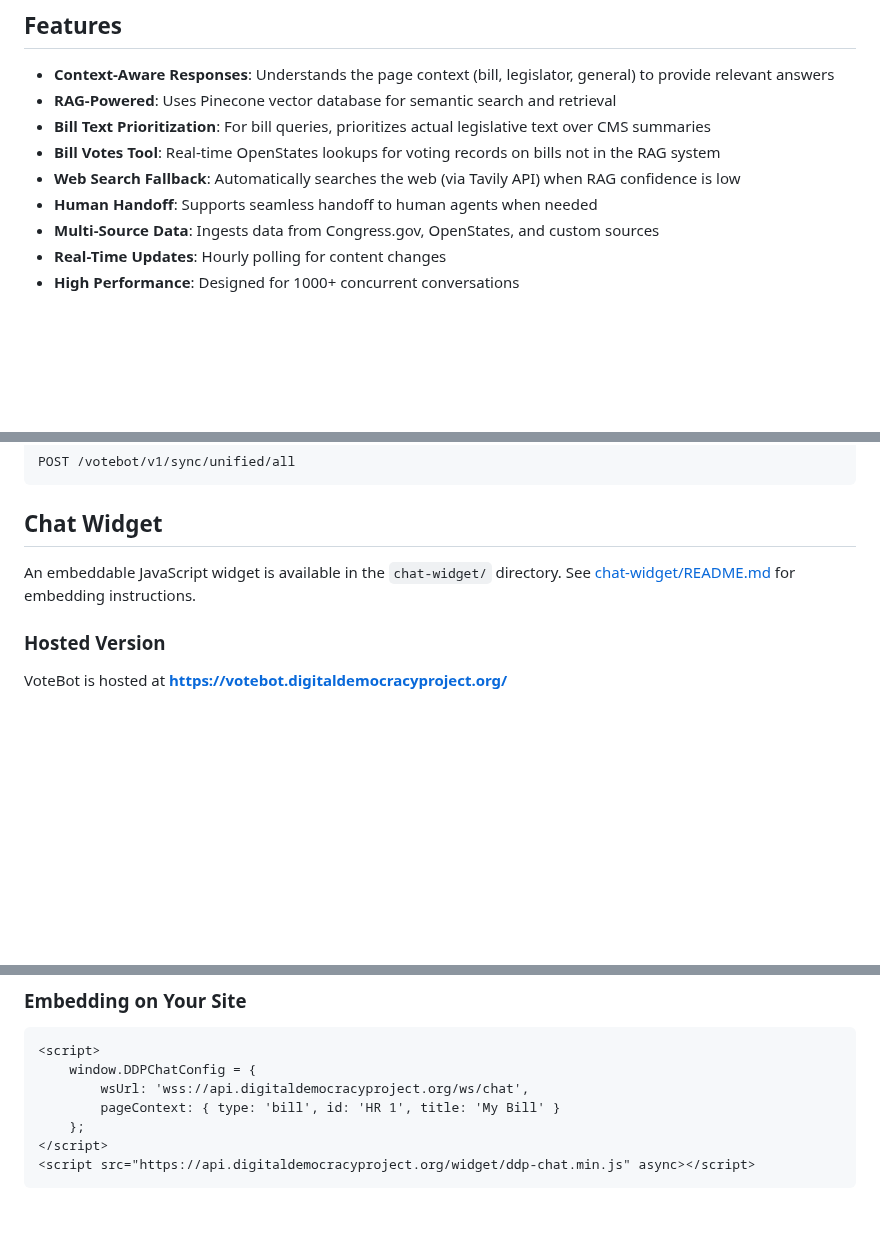
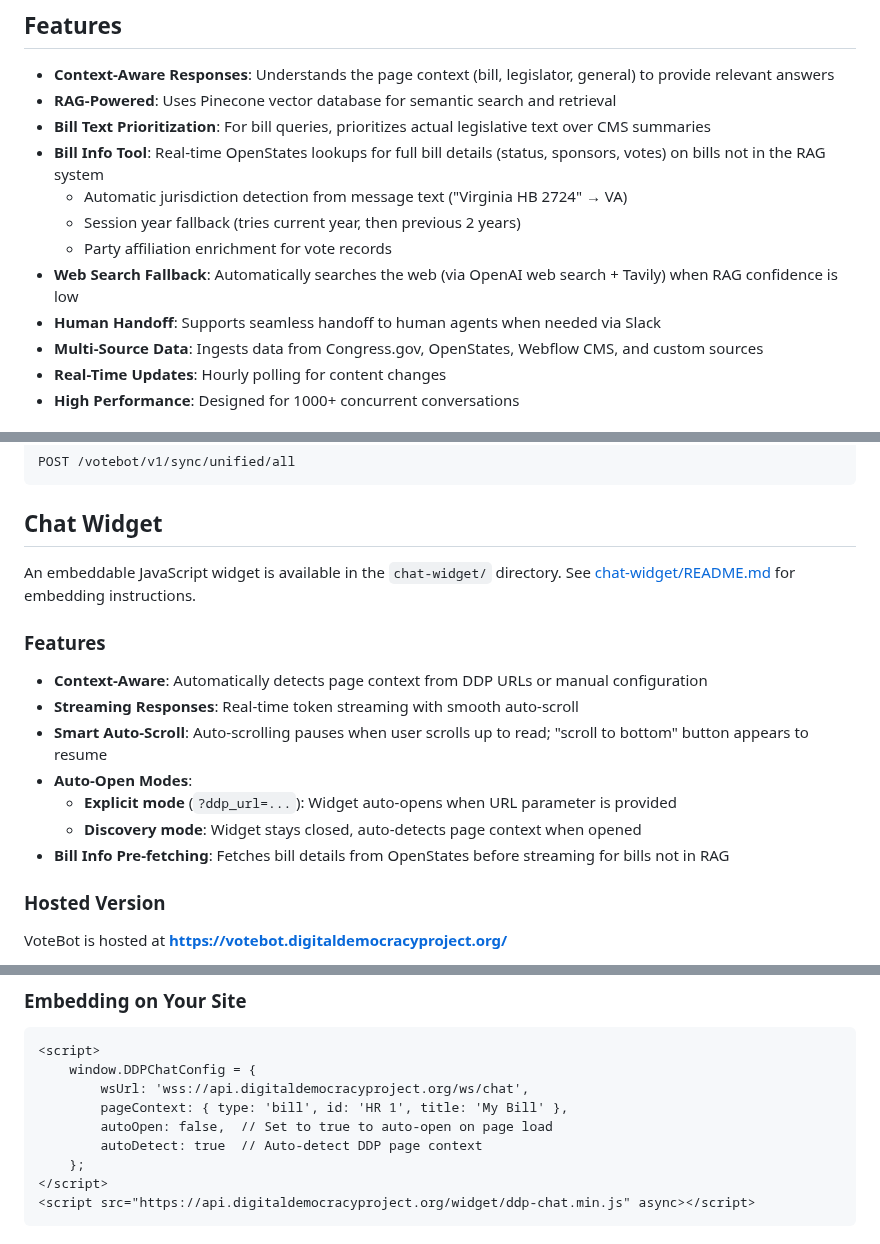
Before and after one commit to Digital-Democracy-Project/votebot, a Markdown page: README.md, 3 parts joined by grey strips. Rendered like a GitHub page; blank space fills up the shorter version.

```diff
--- a/README.md
+++ b/README.md
@@ -11,10 +11,13 @@ VoteBot 2.0 is a RAG-powered chatbot API that provides intelligent, context-awar
 - **Context-Aware Responses**: Understands the page context (bill, legislator, general) to provide relevant answers
 - **RAG-Powered**: Uses Pinecone vector database for semantic search and retrieval
 - **Bill Text Prioritization**: For bill queries, prioritizes actual legislative text over CMS summaries
-- **Bill Votes Tool**: Real-time OpenStates lookups for voting records on bills not in the RAG system
-- **Web Search Fallback**: Automatically searches the web (via Tavily API) when RAG confidence is low
-- **Human Handoff**: Supports seamless handoff to human agents when needed
-- **Multi-Source Data**: Ingests data from Congress.gov, OpenStates, and custom sources
+- **Bill Info Tool**: Real-time OpenStates lookups for full bill details (status, sponsors, votes) on bills not in the RAG system
+  - Automatic jurisdiction detection from message text ("Virginia HB 2724" → VA)
+  - Session year fallback (tries current year, then previous 2 years)
+  - Party affiliation enrichment for vote records
+- **Web Search Fallback**: Automatically searches the web (via OpenAI web search + Tavily) when RAG confidence is low
+- **Human Handoff**: Supports seamless handoff to human agents when needed via Slack
+- **Multi-Source Data**: Ingests data from Congress.gov, OpenStates, Webflow CMS, and custom sources
 - **Real-Time Updates**: Hourly polling for content changes
 - **High Performance**: Designed for 1000+ concurrent conversations
 
@@ -235,6 +238,16 @@ POST /votebot/v1/sync/unified/all
 
 An embeddable JavaScript widget is available in the `chat-widget/` directory. See [chat-widget/README.md](chat-widget/README.md) for embedding instructions.
 
+### Features
+
+- **Context-Aware**: Automatically detects page context from DDP URLs or manual configuration
+- **Streaming Responses**: Real-time token streaming with smooth auto-scroll
+- **Smart Auto-Scroll**: Auto-scrolling pauses when user scrolls up to read; "scroll to bottom" button appears to resume
+- **Auto-Open Modes**:
+  - **Explicit mode** (`?ddp_url=...`): Widget auto-opens when URL parameter is provided
+  - **Discovery mode**: Widget stays closed, auto-detects page context when opened
+- **Bill Info Pre-fetching**: Fetches bill details from OpenStates before streaming for bills not in RAG
+
 ### Hosted Version
 
 VoteBot is hosted at **https://votebot.digitaldemocracyproject.org/**
@@ -250,7 +263,9 @@ https://votebot.digitaldemocracyproject.org/?ddp_url=https://digitaldemocracypro
 <script>
     window.DDPChatConfig = {
         wsUrl: 'wss://api.digitaldemocracyproject.org/ws/chat',
-        pageContext: { type: 'bill', id: 'HR 1', title: 'My Bill' }
+        pageContext: { type: 'bill', id: 'HR 1', title: 'My Bill' },
+        autoOpen: false,  // Set to true to auto-open on page load
+        autoDetect: true  // Auto-detect DDP page context
     };
 </script>
 <script src="https://api.digitaldemocracyproject.org/widget/ddp-chat.min.js" async></script>
```
Also changed, not shown: other parts of README.md (+39 -16 lines), chat-widget/README.md (+5 -0 lines).
